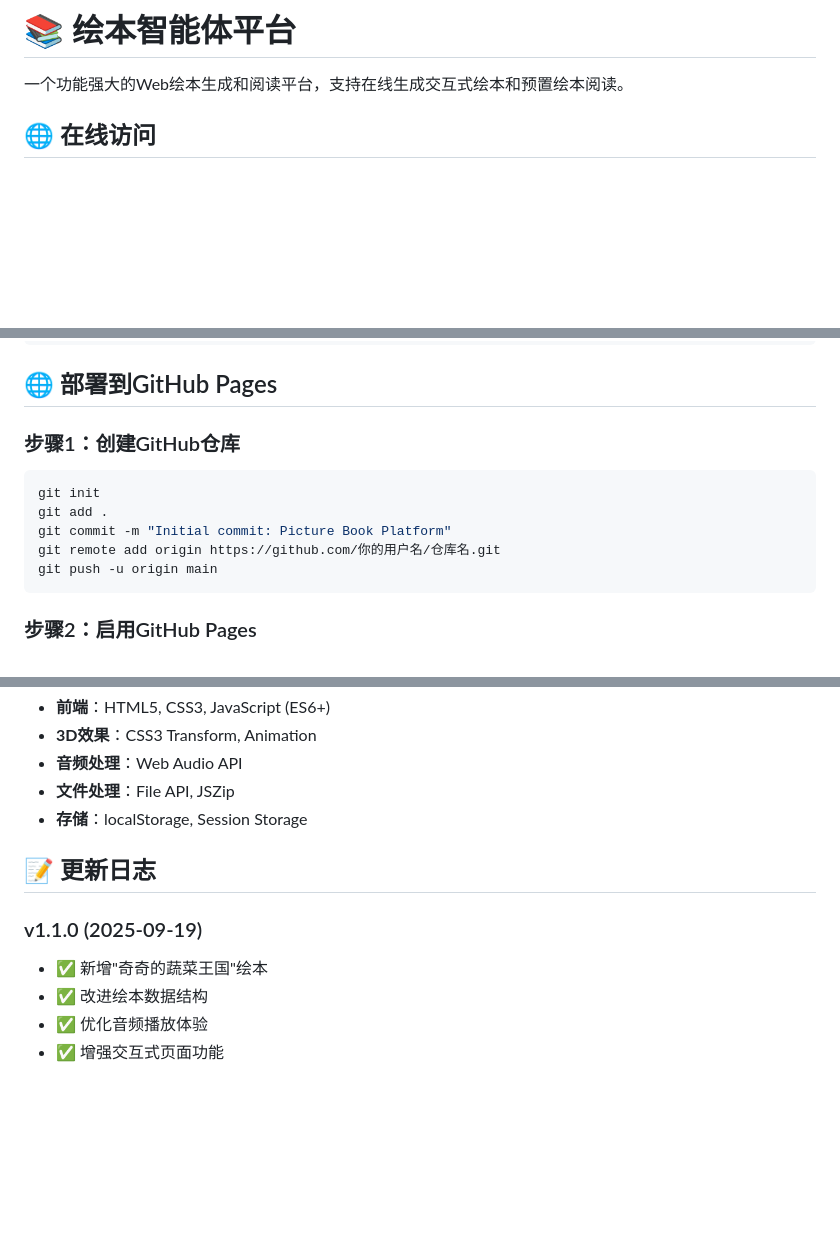
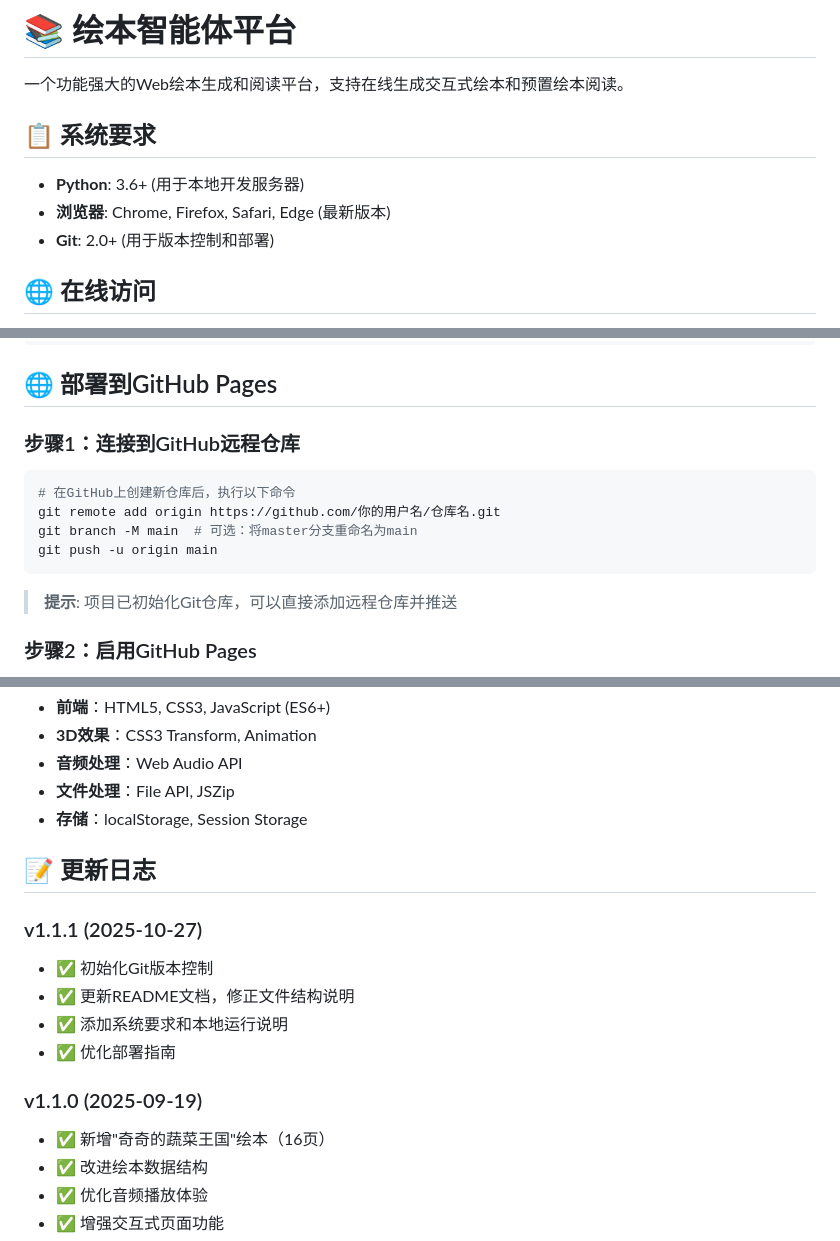
Before and after one commit to LukeChenug/picture-book-platform, a Markdown page: README.md, 3 parts joined by grey strips. Rendered like a GitHub page; blank space fills up the shorter version.

````diff
--- a/README.md
+++ b/README.md
@@ -1,6 +1,12 @@
 # 📚 绘本智能体平台
 
 一个功能强大的Web绘本生成和阅读平台，支持在线生成交互式绘本和预置绘本阅读。
+
+## 📋 系统要求
+
+- **Python**: 3.6+ (用于本地开发服务器)
+- **浏览器**: Chrome, Firefox, Safari, Edge (最新版本)
+- **Git**: 2.0+ (用于版本控制和部署)
 
 ## 🌐 在线访问
 
@@ -69,14 +86,15 @@ picture-book-platform/
 
 ## 🌐 部署到GitHub Pages
 
-### 步骤1：创建GitHub仓库
+### 步骤1：连接到GitHub远程仓库
 ```bash
-git init
-git add .
-git commit -m "Initial commit: Picture Book Platform"
+# 在GitHub上创建新仓库后，执行以下命令
 git remote add origin https://github.com/你的用户名/仓库名.git
+git branch -M main  # 可选：将master分支重命名为main
 git push -u origin main
 ```
+
+> **提示**: 项目已初始化Git仓库，可以直接添加远程仓库并推送
 
 ### 步骤2：启用GitHub Pages
 1. 进入仓库设置页面
@@ -114,8 +132,14 @@ git push -u origin main
 
 ## 📝 更新日志
 
+### v1.1.1 (2025-10-27)
+- ✅ 初始化Git版本控制
+- ✅ 更新README文档，修正文件结构说明
+- ✅ 添加系统要求和本地运行说明
+- ✅ 优化部署指南
+
 ### v1.1.0 (2025-09-19)
-- ✅ 新增"奇奇的蔬菜王国"绘本
+- ✅ 新增"奇奇的蔬菜王国"绘本（16页）
 - ✅ 改进绘本数据结构
 - ✅ 优化音频播放体验
 - ✅ 增强交互式页面功能
````
Also changed, not shown: other parts of README.md (+45 -13 lines).
